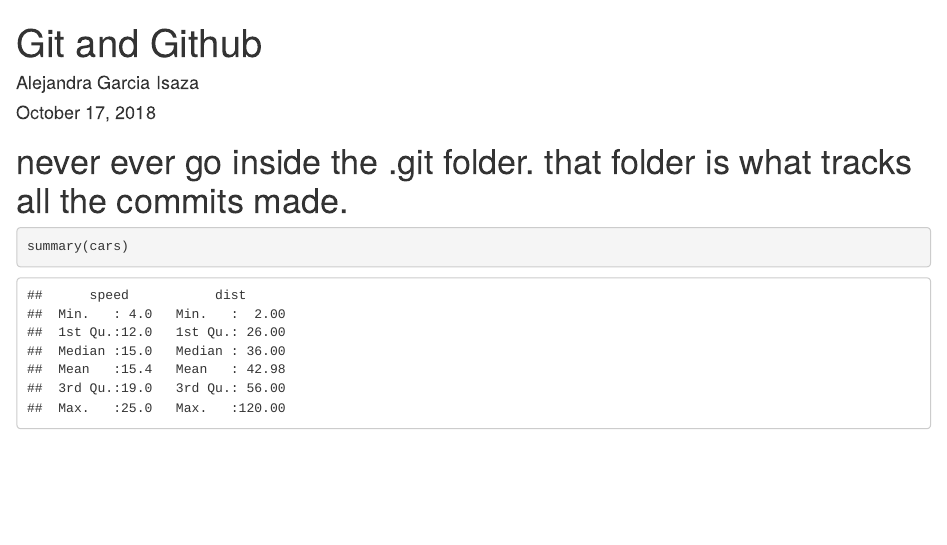
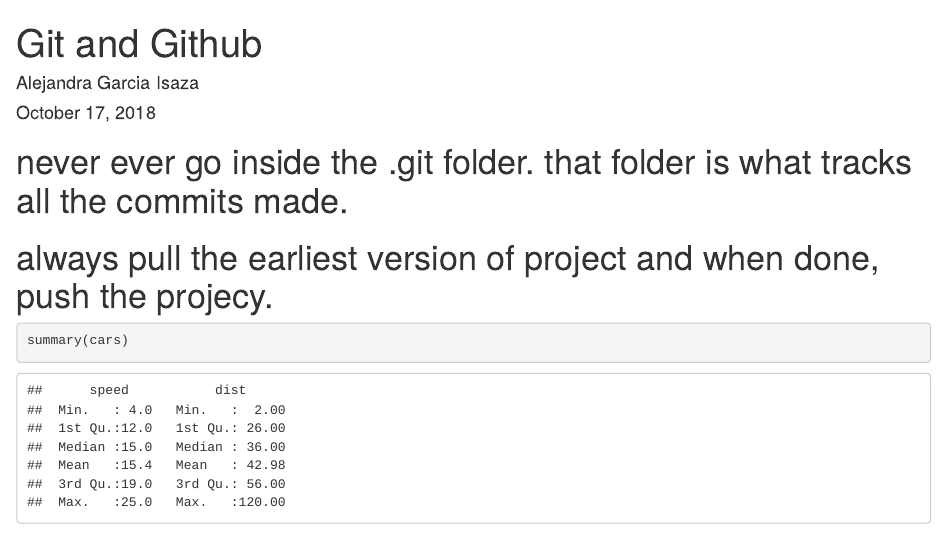
Before and after one commit to Alegarisa/examplerepo, an R Markdown document (Git and GitHub.Rmd): the page in a window 1100 px wide, from its top. Rendered offline with R 4.5, knitr and Pandoc, with nearby package versions.

Commit message:
created an r markdown

````diff
--- a/Git and GitHub.Rmd
+++ b/Git and GitHub.Rmd
@@ -5,11 +5,14 @@
 output: html_document
 ---
 
+
+# never ever go inside the .git folder. that folder is what tracks all the commits made.
+
+# always pull the earliest version of project and when done, push the projecy.
+
 ```{r setup, include=FALSE}
 knitr::opts_chunk$set(echo = TRUE)
 ```
-
-# never ever go inside the .git folder. that folder is what tracks all the commits made.
 
 
 
````
